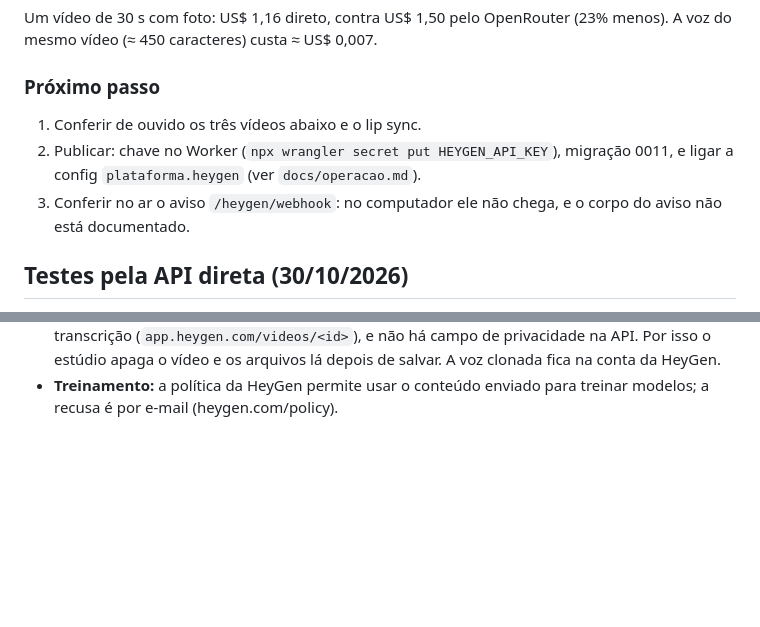
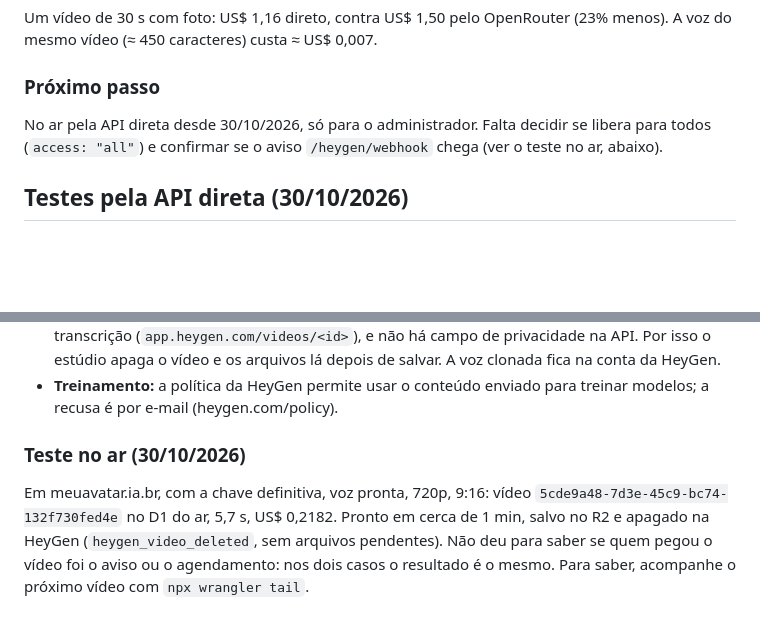
Before and after one commit to gilveloso1/meu.avatar, a Markdown page: docs/modelos/heygen-avatar-iv.md, 2 parts joined by grey strips. Rendered like a GitHub page; blank space fills up the shorter version.

Commit message:
docs: HeyGen direta no ar e o teste no site
Co-Authored-By: Claude Opus 5.5 <noreply@anthropic.com>

```diff
--- a/docs/modelos/heygen-avatar-iv.md
+++ b/docs/modelos/heygen-avatar-iv.md
@@ -77,11 +77,9 @@ Um vídeo de 30 s com foto: US$ 1,16 direto, contra US$ 1,50 pelo OpenRouter
 
 ### Próximo passo
 
-1. Conferir de ouvido os três vídeos abaixo e o lip sync.
-2. Publicar: chave no Worker (`npx wrangler secret put HEYGEN_API_KEY`),
-   migração 0011, e ligar a config `plataforma.heygen` (ver `docs/operacao.md`).
-3. Conferir no ar o aviso `/heygen/webhook`: no computador ele não chega, e o
-   corpo do aviso não está documentado.
+No ar pela API direta desde 30/10/2026, só para o administrador. Falta decidir
+se libera para todos (`access: "all"`) e confirmar se o aviso
+`/heygen/webhook` chega (ver o teste no ar, abaixo).
 
 ## Testes pela API direta (30/10/2026)
 
@@ -112,3 +110,12 @@ no D1 local.
   de salvar. A voz clonada fica na conta da HeyGen.
 - **Treinamento:** a política da HeyGen permite usar o conteúdo enviado para
   treinar modelos; a recusa é por e-mail (heygen.com/policy).
+
+### Teste no ar (30/10/2026)
+
+Em meuavatar.ia.br, com a chave definitiva, voz pronta, 720p, 9:16: vídeo
+`5cde9a48-7d3e-45c9-bc74-132f730fed4e` no D1 do ar, 5,7 s, US$ 0,2182. Pronto em
+cerca de 1 min, salvo no R2 e apagado na HeyGen (`heygen_video_deleted`, sem
+arquivos pendentes). Não deu para saber se quem pegou o vídeo foi o aviso ou o
+agendamento: nos dois casos o resultado é o mesmo. Para saber, acompanhe o
+próximo vídeo com `npx wrangler tail`.
```
Also changed, not shown: docs/backlog.md (+2 -1 lines).
